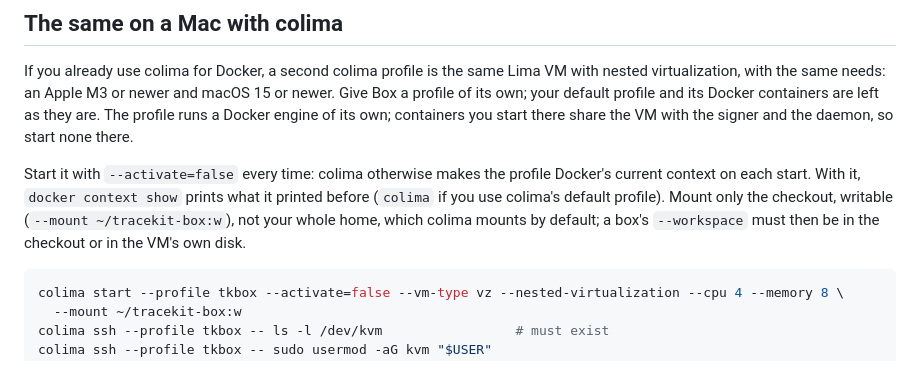
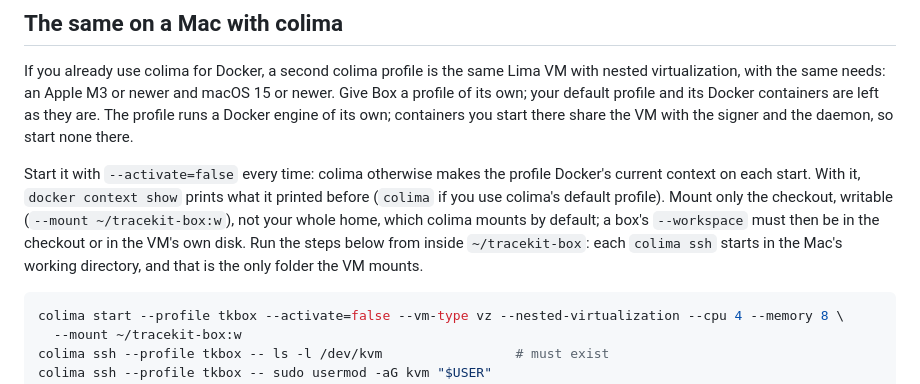
Before and after one commit to Cygnux-Labs/Tracekit-box, a Markdown page: docs/development.md, the part around the change. Drawn GitHub-style.

````diff
--- a/docs/development.md
+++ b/docs/development.md
@@ -126,7 +126,8 @@ the VM with the signer and the daemon, so start none there.
 Start it with `--activate=false` every time: colima otherwise makes the profile Docker's current context on each start.
 With it, `docker context show` prints what it printed before (`colima` if you use colima's default profile). Mount
 only the checkout, writable (`--mount ~/tracekit-box:w`), not your whole home, which colima mounts by default; a box's
-`--workspace` must then be in the checkout or in the VM's own disk.
+`--workspace` must then be in the checkout or in the VM's own disk. Run the steps below from inside `~/tracekit-box`:
+each `colima ssh` starts in the Mac's working directory, and that is the only folder the VM mounts.
 
 ```sh
 colima start --profile tkbox --activate=false --vm-type vz --nested-virtualization --cpu 4 --memory 8 \
````
Also changed, not shown: docs/integration.md (+2 -2 lines).
